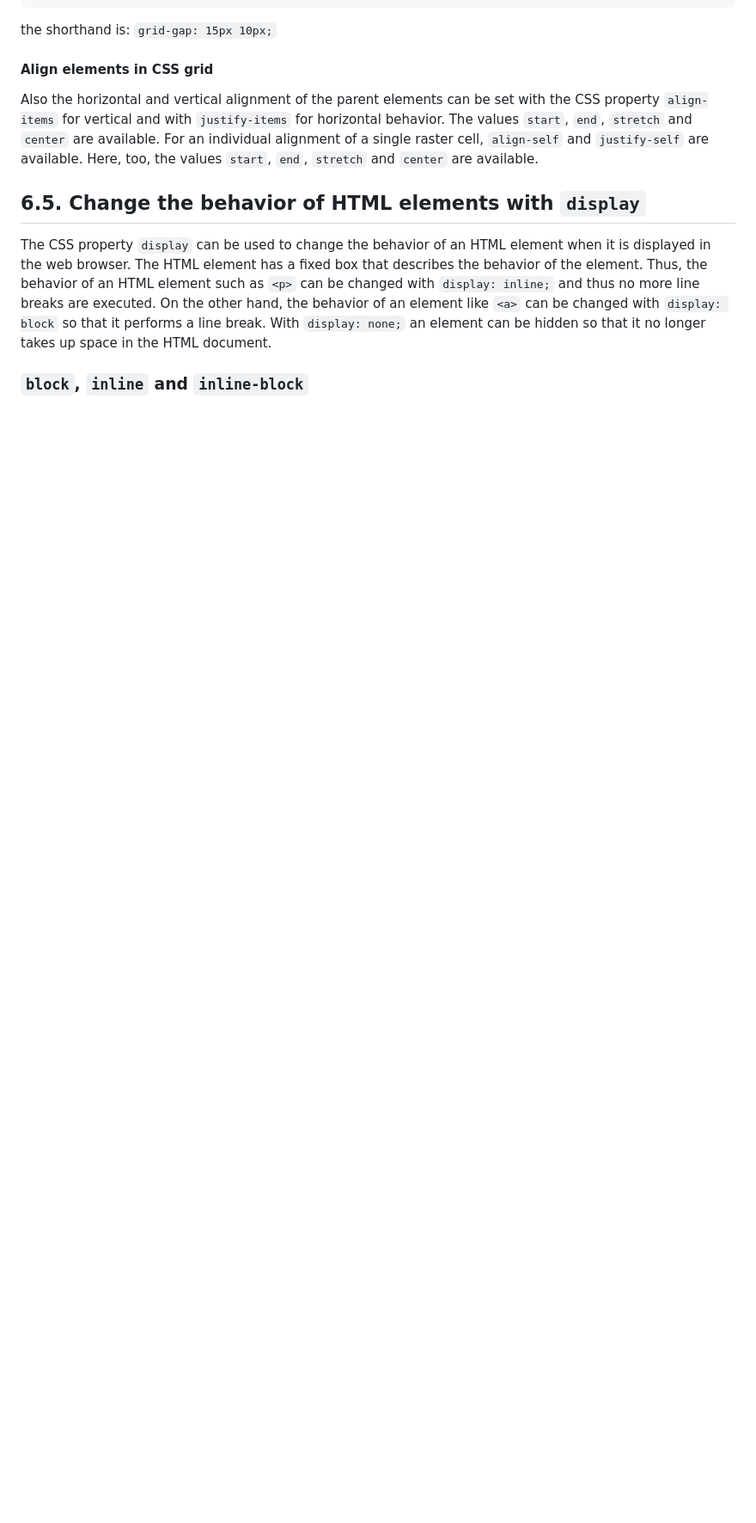
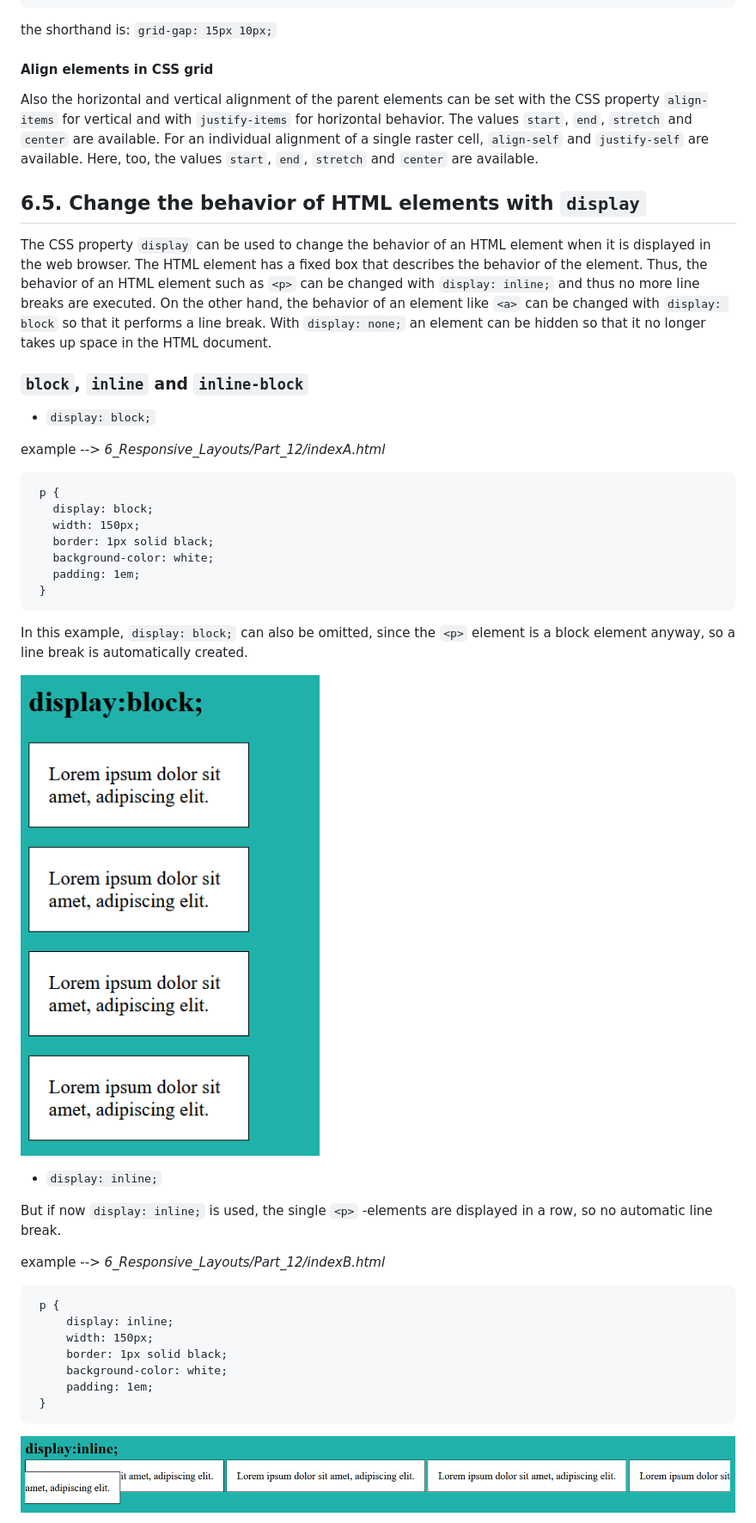
Before and after one commit to BellaMrx/CSS_Guide_Part_3, a Markdown page: README.md, the part around the change printed below. Shown: that part at 86% size. GitHub-like rendering; pictures changed too: 6_Responsive_Layouts/images/Preview_6_12A.PNG (added), 6_Responsive_Layouts/images/Preview_6_12B.PNG (added); blank space fills up the shorter version.

````diff
--- a/README.md
+++ b/README.md
@@ -948,3 +949,41 @@ On the other hand, the behavior of an element like `<a>` can be changed with `di
 
 
 ### `block`, `inline` and `inline-block`
+
+- `display: block;`
+
+ example --> *6_Responsive_Layouts/Part_12/indexA.html*
+
+   ```
+    p {
+      display: block;
+      width: 150px;
+      border: 1px solid black;
+      background-color: white;
+      padding: 1em;
+    }
+   ```
+
+In this example, `display: block;` can also be omitted, since the `<p>` element is a block element anyway, so a line break is automatically created.
+
+ ![Preview](6_Responsive_Layouts/images/Preview_6_12A.PNG)
+
+
+- `display: inline;`
+
+But if now `display: inline;` is used, the single `<p>` -elements are displayed in a row, so no automatic line break.
+
+ example --> *6_Responsive_Layouts/Part_12/indexB.html*
+
+   ```
+    p {
+        display: inline;
+        width: 150px;
+        border: 1px solid black;
+        background-color: white;
+        padding: 1em;
+    }
+   ```
+
+ ![Preview](6_Responsive_Layouts/images/Preview_6_12B.PNG)
+
````
Also changed, not shown: other parts of README.md (+53 -4 lines), 6_Responsive_Layouts/images/Preview_6_12C.PNG (added), 6_Responsive_Layouts/images/Preview_6_12C2.PNG (added), 4 other files.
